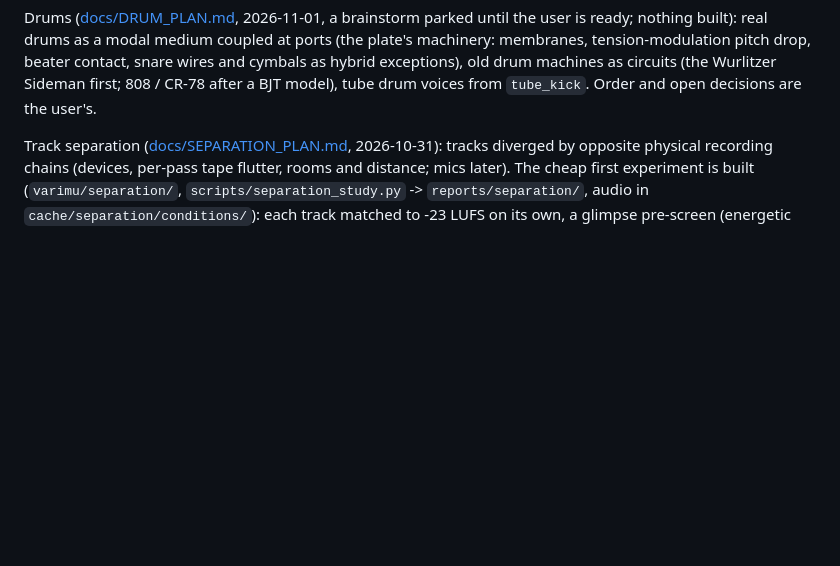
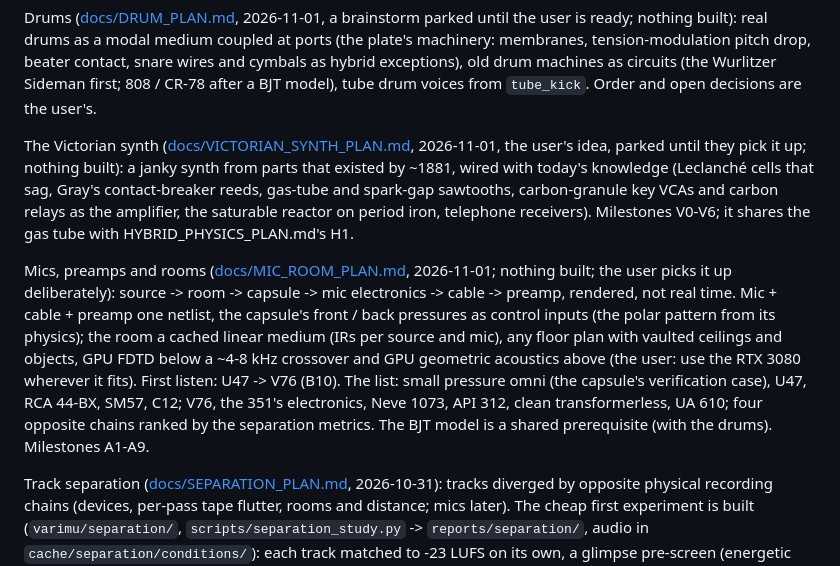
Before and after one commit to markgiroux3141/VST-Experiments, a Markdown page: CLAUDE.md, the part around the change. GitHub-like rendering; blank space fills up the shorter version.

Commit message:
Victorian synth plan: a janky 1881 synth from period parts (brainstorm, parked)
Co-Authored-By: Claude Opus 5.5 (1M context) <noreply@anthropic.com>

```diff
--- a/CLAUDE.md
+++ b/CLAUDE.md
@@ -191,6 +191,25 @@ machinery: membranes, tension-modulation pitch drop, beater contact, snare wires
 cymbals as hybrid exceptions), old drum machines as circuits (the Wurlitzer Sideman first;
 808 / CR-78 after a BJT model), tube drum voices from `tube_kick`. Order and open
 decisions are the user's.
+
+The Victorian synth ([docs/VICTORIAN_SYNTH_PLAN.md](docs/VICTORIAN_SYNTH_PLAN.md),
+2026-11-01, the user's idea, parked until they pick it up; nothing built): a janky synth
+from parts that existed by ~1881, wired with today's knowledge (Leclanché cells that sag,
+Gray's contact-breaker reeds, gas-tube and spark-gap sawtooths, carbon-granule key VCAs and
+carbon relays as the amplifier, the saturable reactor on period iron, telephone receivers).
+Milestones V0-V6; it shares the gas tube with HYBRID_PHYSICS_PLAN.md's H1.
+
+Mics, preamps and rooms ([docs/MIC_ROOM_PLAN.md](docs/MIC_ROOM_PLAN.md), 2026-11-01; nothing
+built; the user picks it up deliberately): source -> room -> capsule -> mic electronics ->
+cable -> preamp, rendered, not real time. Mic + cable + preamp one netlist, the capsule's
+front / back pressures as control inputs (the polar pattern from its physics); the room a
+cached linear medium (IRs per source and mic), any floor plan with vaulted ceilings and
+objects, GPU FDTD below a ~4-8 kHz crossover and GPU geometric acoustics above (the user:
+use the RTX 3080 wherever it fits). First listen: U47 -> V76 (B10). The list: small
+pressure omni (the capsule's verification case), U47, RCA 44-BX, SM57, C12; V76, the 351's
+electronics, Neve 1073, API 312, clean transformerless, UA 610; four opposite chains ranked
+by the separation metrics. The BJT model is a shared prerequisite (with the drums).
+Milestones A1-A9.
 
 Track separation ([docs/SEPARATION_PLAN.md](docs/SEPARATION_PLAN.md), 2026-10-31): tracks
 diverged by opposite physical recording chains (devices, per-pass tape flutter, rooms and
```
Also changed, not shown: docs/VICTORIAN_SYNTH_PLAN.md (added, +194 -0 lines).
